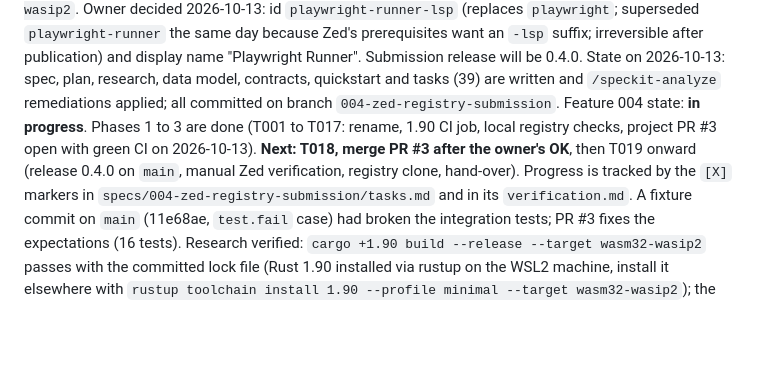
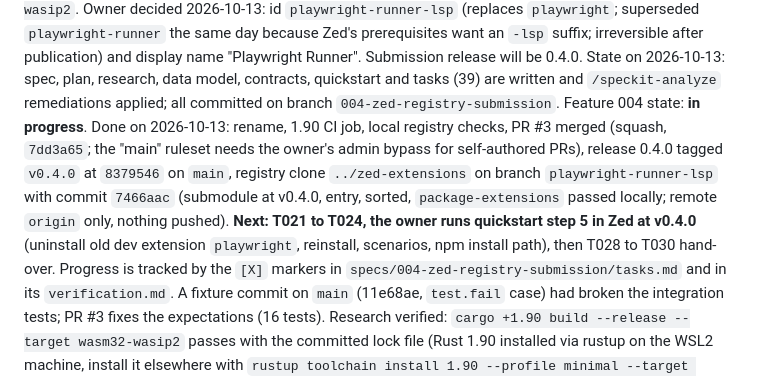
Before and after one commit to radekBednarik/playwright-zed, a Markdown page: .claude/memory/playwright-zed-project.md, the part around the change. Rendered like a GitHub page; blank space fills up the shorter version.

Commit message:
docs: feature 004 verification records the 0.4.0 release and the registry clone
Co-Authored-By: Claude Fable 5.1 <noreply@anthropic.com>

```diff
--- a/.claude/memory/playwright-zed-project.md
+++ b/.claude/memory/playwright-zed-project.md
@@ -59,10 +59,13 @@ because Zed's prerequisites want an `-lsp` suffix; irreversible after publicatio
 name "Playwright Runner". Submission release will be 0.4.0. State on 2026-10-13: spec, plan,
 research, data model, contracts, quickstart and tasks (39) are written and `/speckit-analyze`
 remediations applied; all committed on branch `004-zed-registry-submission`. Feature 004
-state: **in progress**. Phases 1 to 3 are done (T001 to T017: rename, 1.90 CI job, local
-registry checks, project PR #3 open with green CI on 2026-10-13). **Next: T018, merge PR #3
-after the owner's OK**, then T019 onward (release 0.4.0 on `main`, manual Zed verification,
-registry clone, hand-over). Progress is tracked by the `[X]` markers in
+state: **in progress**. Done on 2026-10-13: rename, 1.90 CI job, local registry checks, PR #3
+merged (squash, `7dd3a65`; the "main" ruleset needs the owner's admin bypass for self-authored
+PRs), release 0.4.0 tagged `v0.4.0` at `8379546` on `main`, registry clone `../zed-extensions`
+on branch `playwright-runner-lsp` with commit `7466aac` (submodule at v0.4.0, entry, sorted,
+`package-extensions` passed locally; remote `origin` only, nothing pushed). **Next: T021 to
+T024, the owner runs quickstart step 5 in Zed at v0.4.0** (uninstall old dev extension
+`playwright`, reinstall, scenarios, npm install path), then T028 to T030 hand-over. Progress is tracked by the `[X]` markers in
 `specs/004-zed-registry-submission/tasks.md` and in its `verification.md`. A fixture commit
 on `main` (11e68ae, `test.fail` case) had broken the integration tests; PR #3 fixes the
 expectations (16 tests).
```
Also changed, not shown: specs/004-zed-registry-submission/tasks.md (+7 -7 lines), specs/004-zed-registry-submission/verification.md (+64 -0 lines).
